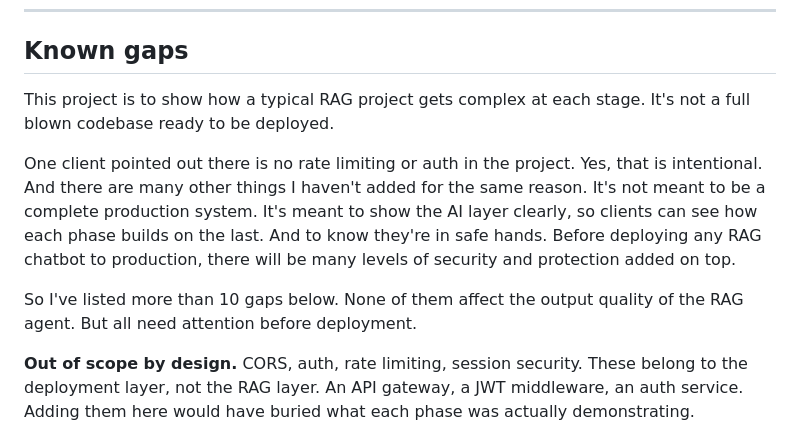
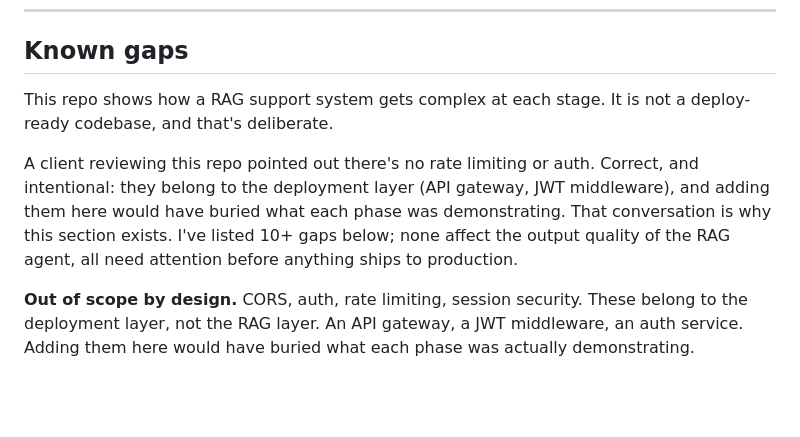
Before and after one commit to himanshu-nocodeassistant/ecom-support-bot, a Markdown page: README.md, the part around one of its changes. GitHub-like rendering; blank space fills up the shorter version.

```diff
--- a/README.md
+++ b/README.md
@@ -68,11 +85,9 @@ What to look at:
 
 ## Known gaps
 
-This project is to show how a typical RAG project gets complex at each stage. It's not a full blown codebase ready to be deployed.
+This repo shows how a RAG support system gets complex at each stage. It is not a deploy-ready codebase, and that's deliberate.
 
-One client pointed out there is no rate limiting or auth in the project. Yes, that is intentional. And there are many other things I haven't added for the same reason. It's not meant to be a complete production system. It's meant to show the AI layer clearly, so clients can see how each phase builds on the last. And to know they're in safe hands. Before deploying any RAG chatbot to production, there will be many levels of security and protection added on top.
-
-So I've listed more than 10 gaps below. None of them affect the output quality of the RAG agent. But all need attention before deployment.
+A client reviewing this repo pointed out there's no rate limiting or auth. Correct, and intentional: they belong to the deployment layer (API gateway, JWT middleware), and adding them here would have buried what each phase was demonstrating. That conversation is why this section exists. I've listed 10+ gaps below; none affect the output quality of the RAG agent, all need attention before anything ships to production.
 
 **Out of scope by design.** CORS, auth, rate limiting, session security. These belong to the deployment layer, not the RAG layer. An API gateway, a JWT middleware, an auth service. Adding them here would have buried what each phase was actually demonstrating.
 
```
Also changed, not shown: other parts of README.md (+26 -5 lines).
